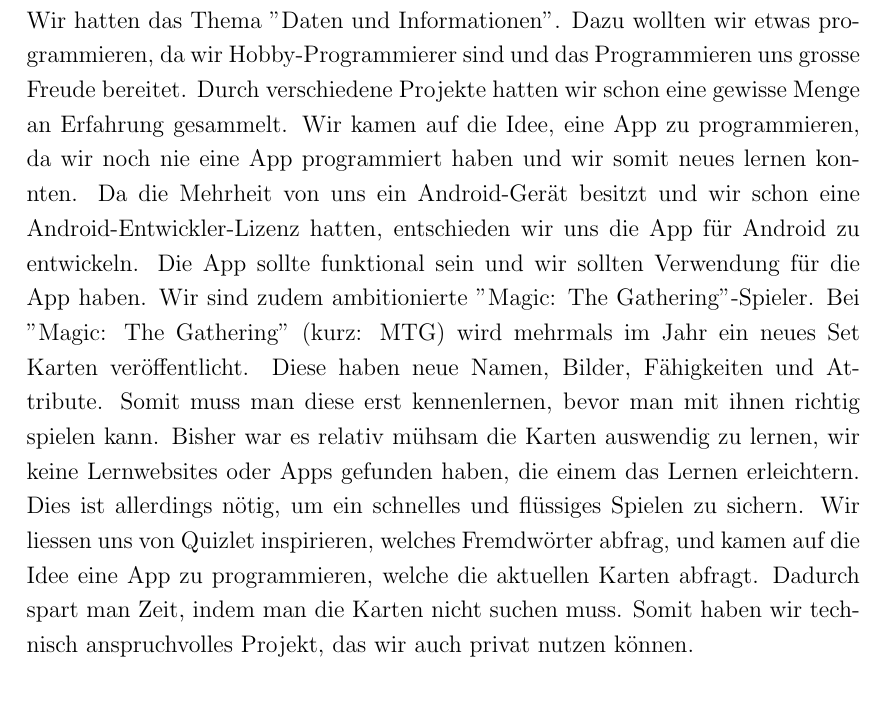
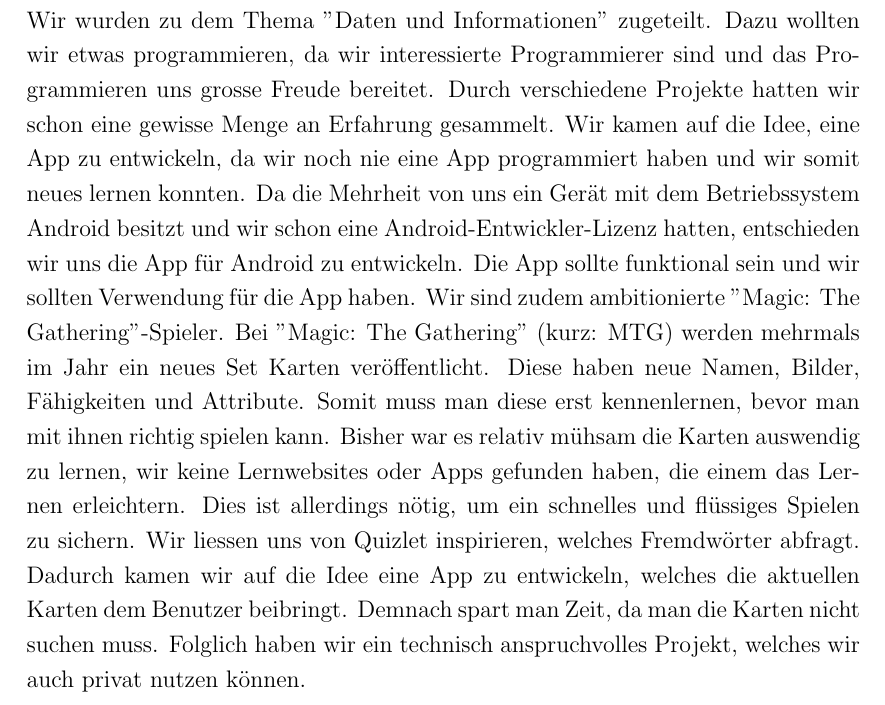
Before and after one commit to Magic2Brain/PU-schriftliche-Arbeit, a LaTeX document (PU-Main.tex, which reads Content/vorwort.tex): part of page 3 of 11, cut so that both start at the same text. Compiled offline with pdfLaTeX.

Commit message:
Vorwort korrektur

```diff
--- a/Content/vorwort.tex
+++ b/Content/vorwort.tex
@@ -1 +1 @@
-Wir hatten das Thema "Daten und Informationen". Dazu wollten wir etwas programmieren, da wir Hobby-Programmierer sind und das Programmieren uns grosse Freude bereitet. Durch verschiedene Projekte hatten wir schon eine gewisse Menge an Erfahrung gesammelt. Wir kamen auf die Idee, eine App zu programmieren, da wir noch nie eine App programmiert haben und wir somit neues lernen konnten. Da die Mehrheit von uns ein Android-Ger\"at besitzt und wir schon eine Android-Entwickler-Lizenz hatten, entschieden wir uns die App f\"ur Android zu entwickeln. Die App sollte funktional sein und wir sollten Verwendung f\"ur die App haben. Wir sind zudem ambitionierte "Magic: The Gathering"-Spieler. Bei "Magic: The Gathering" (kurz: MTG) wird mehrmals im Jahr ein neues Set Karten ver\"offentlicht. Diese haben neue Namen, Bilder, Fähigkeiten und Attribute. Somit muss man diese erst kennenlernen, bevor man mit ihnen richtig spielen kann. Bisher war es relativ m\"uhsam die Karten auswendig zu lernen, wir keine Lernwebsites oder Apps gefunden haben, die einem das Lernen erleichtern. Dies ist allerdings n\"otig, um ein schnelles und fl\"ussiges Spielen zu sichern. Wir liessen uns von Quizlet inspirieren, welches Fremdw\"orter abfrag, und kamen auf die Idee eine App zu programmieren, welche die aktuellen Karten abfragt. Dadurch spart man Zeit, indem man die Karten nicht suchen muss. Somit haben wir technisch anspruchvolles Projekt, das wir auch privat nutzen k\"onnen.
+Wir wurden zu dem Thema "Daten und Informationen" zugeteilt. Dazu wollten wir etwas programmieren, da wir interessierte Programmierer sind und das Programmieren uns grosse Freude bereitet. Durch verschiedene Projekte hatten wir schon eine gewisse Menge an Erfahrung gesammelt. Wir kamen auf die Idee, eine App zu entwickeln, da wir noch nie eine App programmiert haben und wir somit neues lernen konnten. Da die Mehrheit von uns ein Ger\"at mit dem Betriebssystem Android besitzt und wir schon eine Android-Entwickler-Lizenz hatten, entschieden wir uns die App f\"ur Android zu entwickeln. Die App sollte funktional sein und wir sollten Verwendung f\"ur die App haben. Wir sind zudem ambitionierte "Magic: The Gathering"-Spieler. Bei "Magic: The Gathering" (kurz: MTG) werden mehrmals im Jahr ein neues Set Karten ver\"offentlicht. Diese haben neue Namen, Bilder, Fähigkeiten und Attribute. Somit muss man diese erst kennenlernen, bevor man mit ihnen richtig spielen kann. Bisher war es relativ m\"uhsam die Karten auswendig zu lernen, wir keine Lernwebsites oder Apps gefunden haben, die einem das Lernen erleichtern. Dies ist allerdings n\"otig, um ein schnelles und fl\"ussiges Spielen zu sichern. Wir liessen uns von Quizlet inspirieren, welches Fremdw\"orter abfragt. Dadurch kamen wir auf die Idee eine App zu entwickeln, welches die aktuellen Karten dem Benutzer beibringt. Demnach spart man Zeit, da man die Karten nicht suchen muss. Folglich haben wir ein technisch anspruchvolles Projekt, welches wir auch privat nutzen k\"onnen.
```
